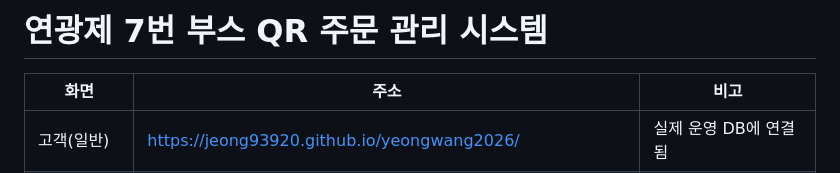
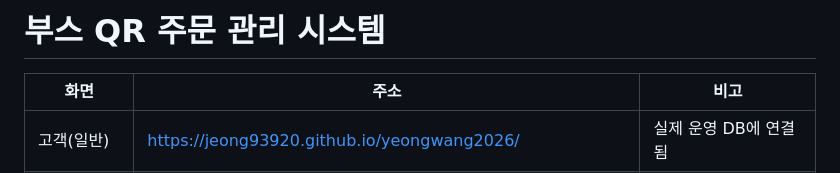
Before and after one commit to jeong93920/yeongwang2026, a Markdown page: README.md, the part around the change. Rendered like a GitHub page.

```diff
--- a/README.md
+++ b/README.md
@@ -1,4 +1,4 @@
-# 연광제 7번 부스 QR 주문 관리 시스템
+# 부스 QR 주문 관리 시스템
 
 | 화면 | 주소 | 비고 |
 | --- | --- | --- |
```
